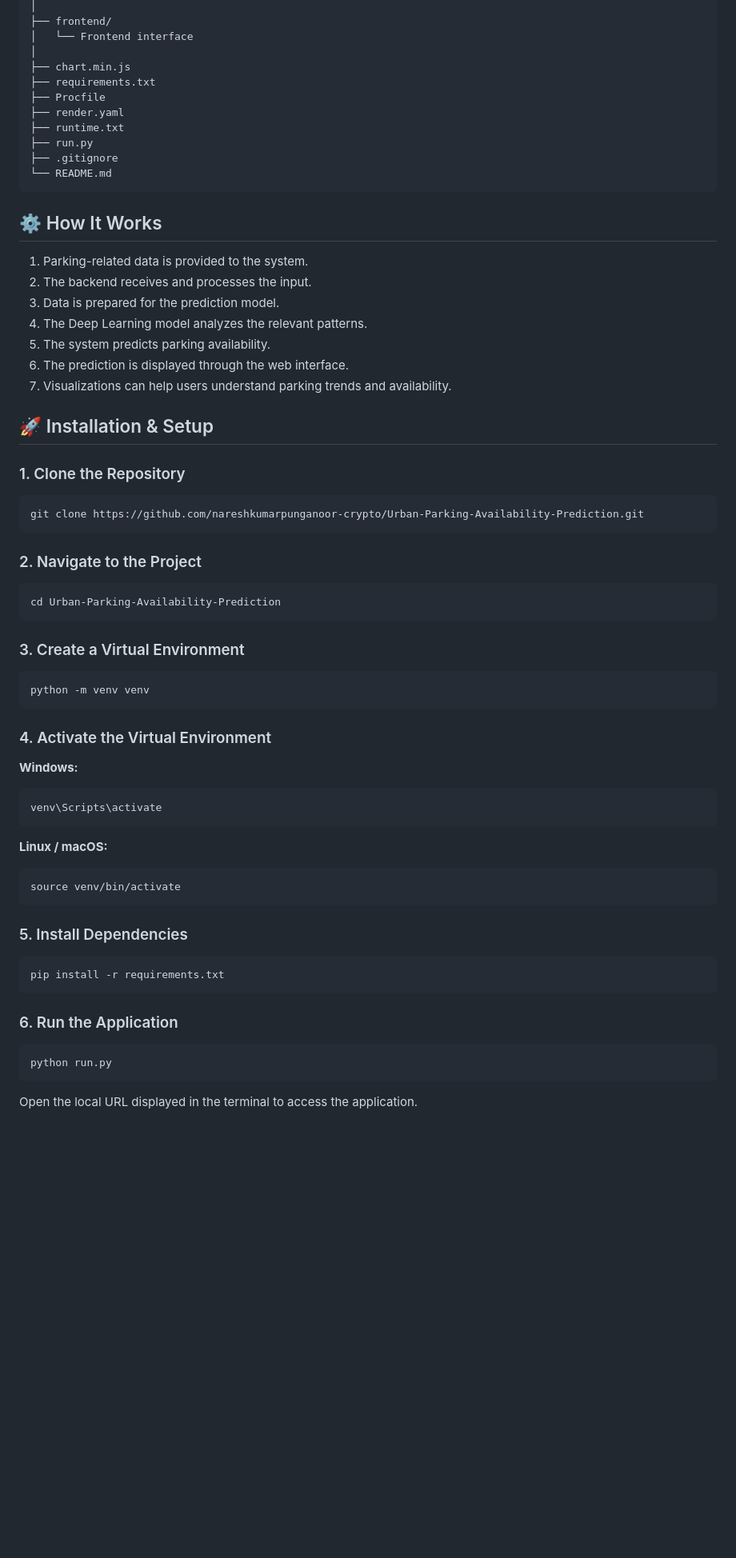
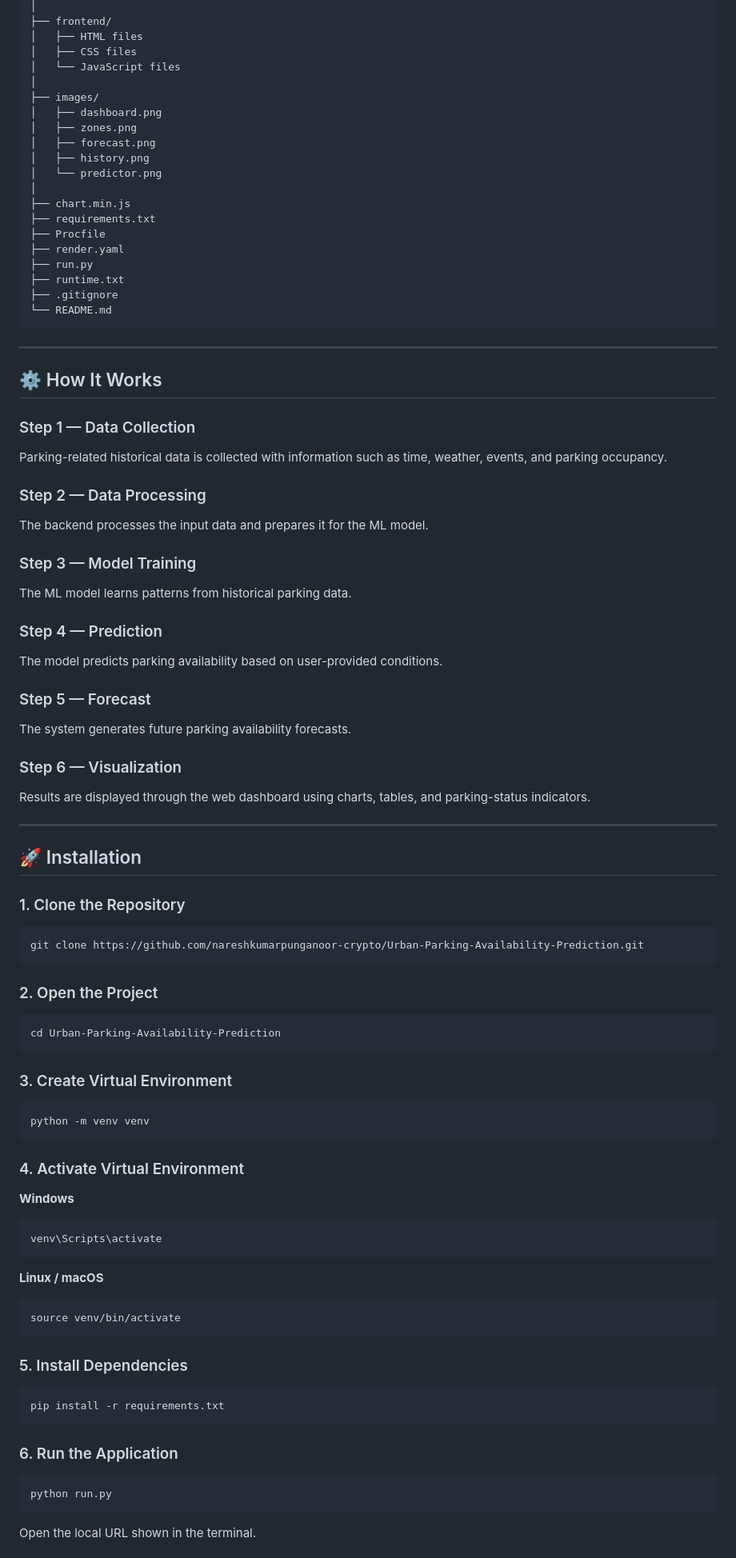
Before and after one commit to nareshkumarpunganoor-crypto/Urban-Parking-Availability-Prediction, a Markdown page: README.md, the part around one of its changes. Shown at 80% size. Drawn GitHub-style; blank space fills up the shorter version.

````diff
--- a/README.md
+++ b/README.md
@@ -114,28 +229,57 @@ Urban-Parking-Availability-Prediction/
 │
 ├── frontend/
-│   └── Frontend interface
+│   ├── HTML files
+│   ├── CSS files
+│   └── JavaScript files
+│
+├── images/
+│   ├── dashboard.png
+│   ├── zones.png
+│   ├── forecast.png
+│   ├── history.png
+│   └── predictor.png
 │
 ├── chart.min.js
 ├── requirements.txt
 ├── Procfile
 ├── render.yaml
+├── run.py
 ├── runtime.txt
-├── run.py
 ├── .gitignore
 └── README.md
 ```
 
+---
+
 ## ⚙️ How It Works
 
-1. Parking-related data is provided to the system.
-2. The backend receives and processes the input.
-3. Data is prepared for the prediction model.
-4. The Deep Learning model analyzes the relevant patterns.
-5. The system predicts parking availability.
-6. The prediction is displayed through the web interface.
-7. Visualizations can help users understand parking trends and availability.
+### Step 1 — Data Collection
 
-## 🚀 Installation & Setup
+Parking-related historical data is collected with information such as time, weather, events, and parking occupancy.
+
+### Step 2 — Data Processing
+
+The backend processes the input data and prepares it for the ML model.
+
+### Step 3 — Model Training
+
+The ML model learns patterns from historical parking data.
+
+### Step 4 — Prediction
+
+The model predicts parking availability based on user-provided conditions.
+
+### Step 5 — Forecast
+
+The system generates future parking availability forecasts.
+
+### Step 6 — Visualization
+
+Results are displayed through the web dashboard using charts, tables, and parking-status indicators.
+
+---
+
+## 🚀 Installation
 
 ### 1. Clone the Repository
 
@@ -143,27 +287,27 @@ Urban-Parking-Availability-Prediction/
 git clone https://github.com/nareshkumarpunganoor-crypto/Urban-Parking-Availability-Prediction.git
 ```
 
-### 2. Navigate to the Project
+### 2. Open the Project
 
 ```bash
 cd Urban-Parking-Availability-Prediction
 ```
 
-### 3. Create a Virtual Environment
+### 3. Create Virtual Environment
 
 ```bash
 python -m venv venv
 ```
 
-### 4. Activate the Virtual Environment
+### 4. Activate Virtual Environment
 
-**Windows:**
+**Windows**
 
 ```bash
 venv\Scripts\activate
 ```
 
-**Linux / macOS:**
+**Linux / macOS**
 
 ```bash
 source venv/bin/activate
@@ -181,5 +325,5 @@ pip install -r requirements.txt
 python run.py
 ```
 
-Open the local URL displayed in the terminal to access the application.
+Open the local URL shown in the terminal.
 
````
Also changed, not shown: other parts of README.md (+245 -96 lines).
